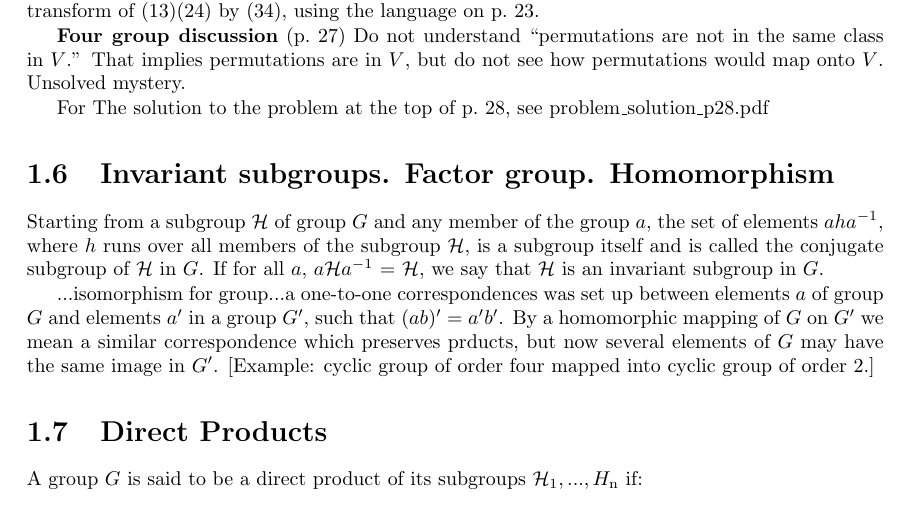
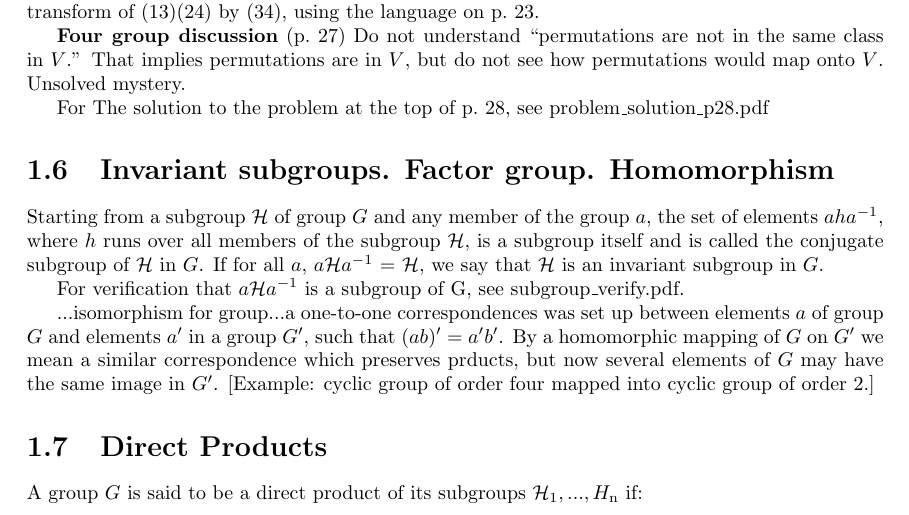
Before and after one commit to markito3/docs, a LaTeX thesis (hamermesh_notes/hamermesh_notes.tex, which reads hamermesh_notes/chapter_01.tex): part of page 7 of 12, cut so that both start at the same text. Compiled offline with pdfLaTeX.

Commit message:
add verification of subgroup

```diff
--- a/hamermesh_notes/chapter_01.tex
+++ b/hamermesh_notes/chapter_01.tex
@@ -423,6 +423,8 @@ called the conjugate subgroup of $\mathcal H$ in $G$. If for all $a$,
 $a{\mathcal H} a^{-1}$ = $\mathcal H$, we say that $\mathcal H$ is an
 invariant subgroup in $G$.
 
+For verification that $a\mathcal Ha^{-1}$ is a subgroup of G, see subgroup\_verify.pdf.
+
 ...isomorphism for group...a one-to-one correspondences was set up
 between elements $a$ of group $G$ and elements $a^\prime$ in a group
 $G^\prime$, such that $(ab)^\prime = a^\prime b^\prime$. By a
```
Also changed, not shown: hamermesh_notes/subgroup_verify.pdf (added).
